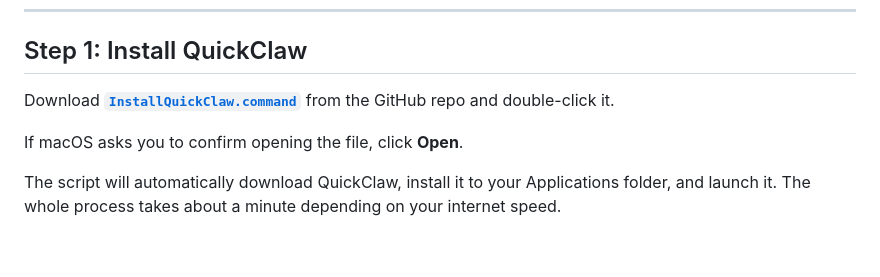
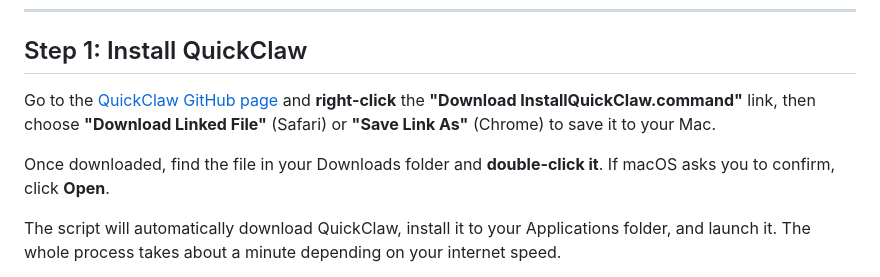
Before and after one commit to guyingoldglasses/QUICKCLAW, a Markdown page: GETTING_STARTED.md, the part around the change. Rendered like a GitHub page; blank space fills up the shorter version.

```diff
--- a/GETTING_STARTED.md
+++ b/GETTING_STARTED.md
@@ -20,9 +20,9 @@ This guide walks you through everything from downloading QuickClaw to having Ope
 
 ## Step 1: Install QuickClaw
 
-Download **[`InstallQuickClaw.command`](https://github.com/guyingoldglasses/QUICKCLAW/raw/main/InstallQuickClaw.command)** from the GitHub repo and double-click it.
+Go to the [QuickClaw GitHub page](https://github.com/guyingoldglasses/QUICKCLAW) and **right-click** the **"Download InstallQuickClaw.command"** link, then choose **"Download Linked File"** (Safari) or **"Save Link As"** (Chrome) to save it to your Mac.
 
-If macOS asks you to confirm opening the file, click **Open**.
+Once downloaded, find the file in your Downloads folder and **double-click it**. If macOS asks you to confirm, click **Open**.
 
 The script will automatically download QuickClaw, install it to your Applications folder, and launch it. The whole process takes about a minute depending on your internet speed.
 
```
Also changed, not shown: README.md (+4 -22 lines).
